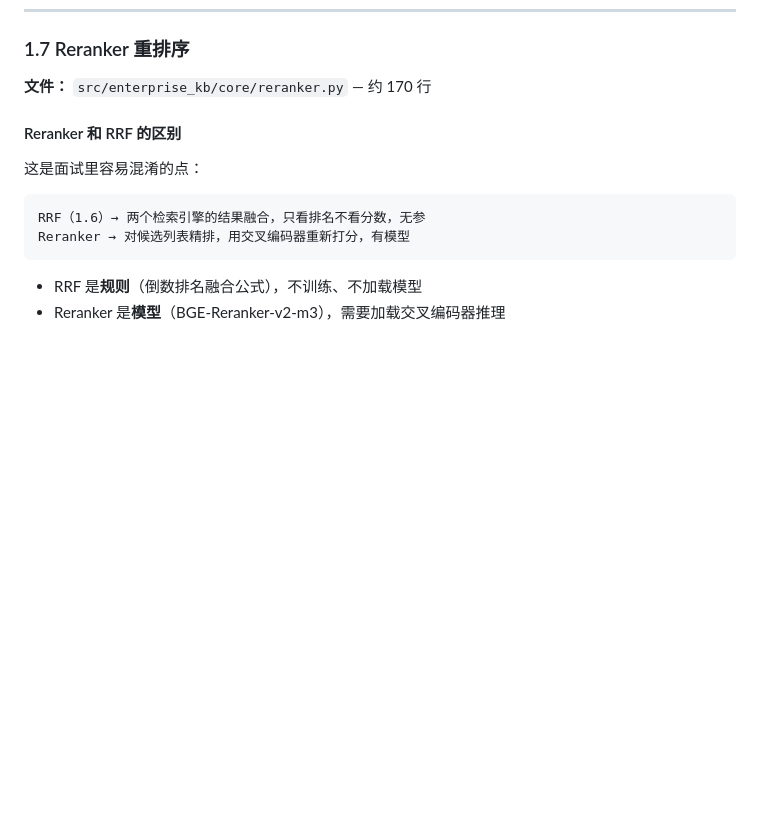
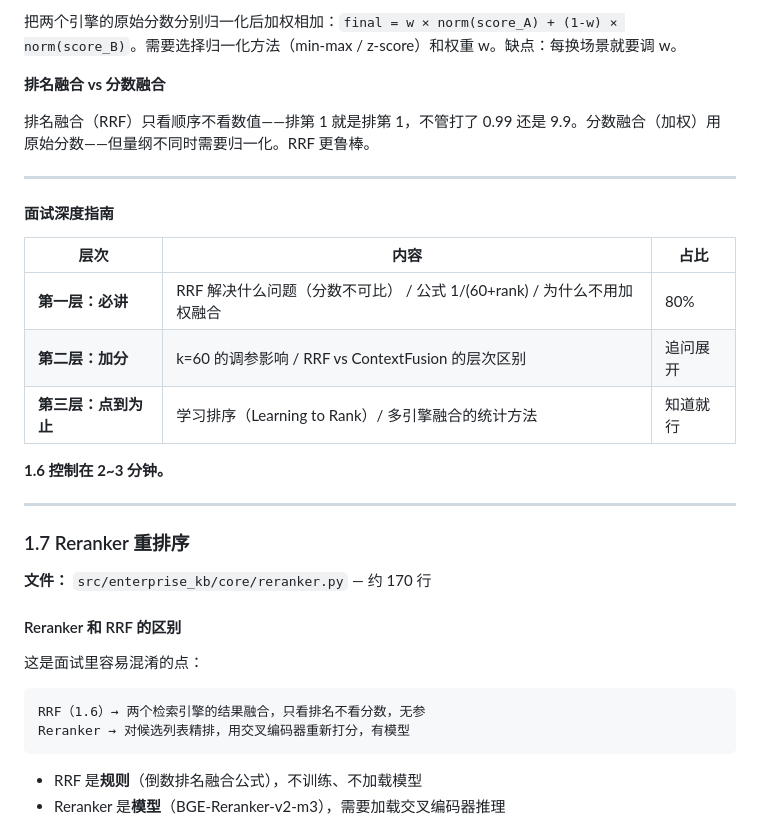
Before and after one commit to wgb123/enterprise-kb, a Markdown page: docs/learning_notes.md, the part around one of its changes. GitHub-like rendering; blank space fills up the shorter version.

```diff
--- a/docs/learning_notes.md
+++ b/docs/learning_notes.md
@@ -1449,3 +1528,23 @@ RRF 不关心原始分数，只关心**顺序**（排名）：
+把两个引擎的原始分数分别归一化后加权相加：`final = w × norm(score_A) + (1-w) × norm(score_B)`。需要选择归一化方法（min-max / z-score）和权重 w。缺点：每换场景就要调 w。
+
+**排名融合 vs 分数融合**
+
+排名融合（RRF）只看顺序不看数值——排第 1 就是排第 1，不管打了 0.99 还是 9.9。分数融合（加权）用原始分数——但量纲不同时需要归一化。RRF 更鲁棒。
+
+---
+
+#### 面试深度指南
+
+| 层次 | 内容 | 占比 |
+|------|------|------|
+| **第一层：必讲** | RRF 解决什么问题（分数不可比） / 公式 1/(60+rank) / 为什么不用加权融合 | 80% |
+| **第二层：加分** | k=60 的调参影响 / RRF vs ContextFusion 的层次区别 | 追问展开 |
+| **第三层：点到为止** | 学习排序（Learning to Rank）/ 多引擎融合的统计方法 | 知道就行 |
+
+**1.6 控制在 2~3 分钟。**
+
+---
+
 ### 1.7 Reranker 重排序
 
 **文件：** `src/enterprise_kb/core/reranker.py` — 约 170 行
```
Also changed, not shown: other parts of docs/learning_notes.md (+79 -0 lines).
